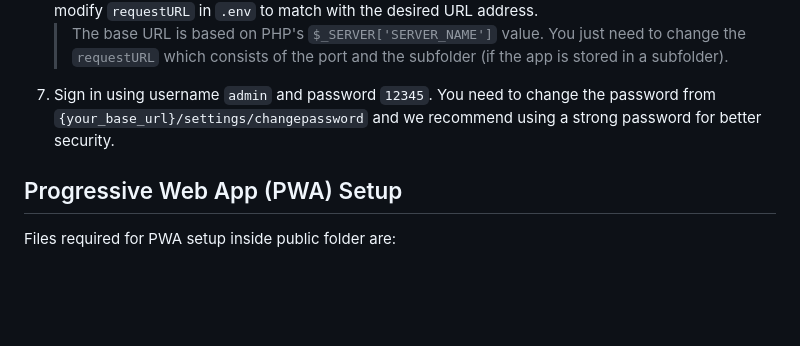
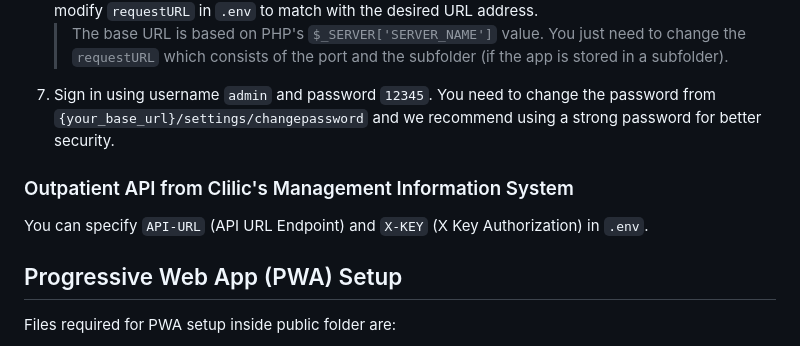
Before and after one commit to hafizulwanandaputra/pectk-simklinik, a Markdown page: README.md, the part around the change. GitHub-like rendering; blank space fills up the shorter version.

```diff
--- a/README.md
+++ b/README.md
@@ -32,6 +32,10 @@ The user guide corresponding to the latest version of the framework can be found
 6. For use without PHP development server such as Apache or Nginx, just open it from URL like [http://localhost/pectk-farmasi](http://localhost/pectk-farmasi) or others based on your web server's configuration. You need to modify `requestURL` in `.env` to match with the desired URL address.
    > The base URL is based on PHP's `$_SERVER['SERVER_NAME']` value. You just need to change the `requestURL` which consists of the port and the subfolder (if the app is stored in a subfolder).
 7. Sign in using username `admin` and password `12345`. You need to change the password from `{your_base_url}/settings/changepassword` and we recommend using a strong password for better security.
+
+### Outpatient API from Clilic's Management Information System
+
+You can specify `API-URL` (API URL Endpoint) and `X-KEY` (X Key Authorization) in `.env`.
 
 ## Progressive Web App (PWA) Setup
 
```
